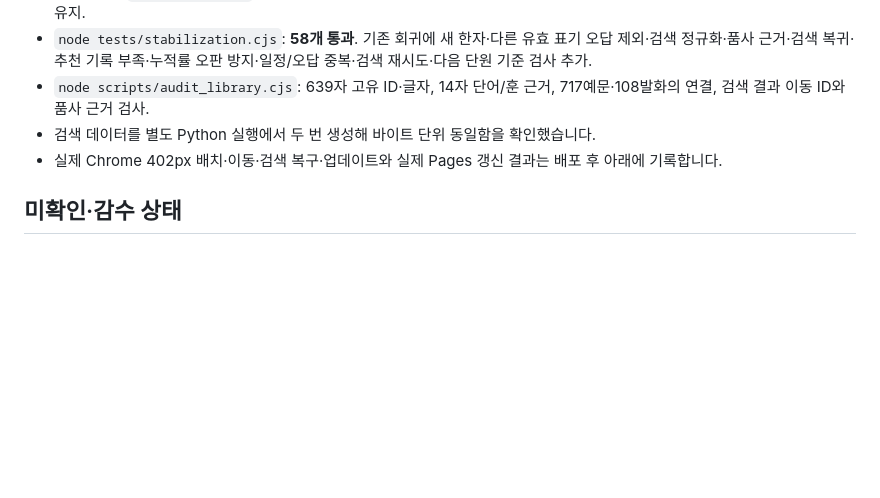
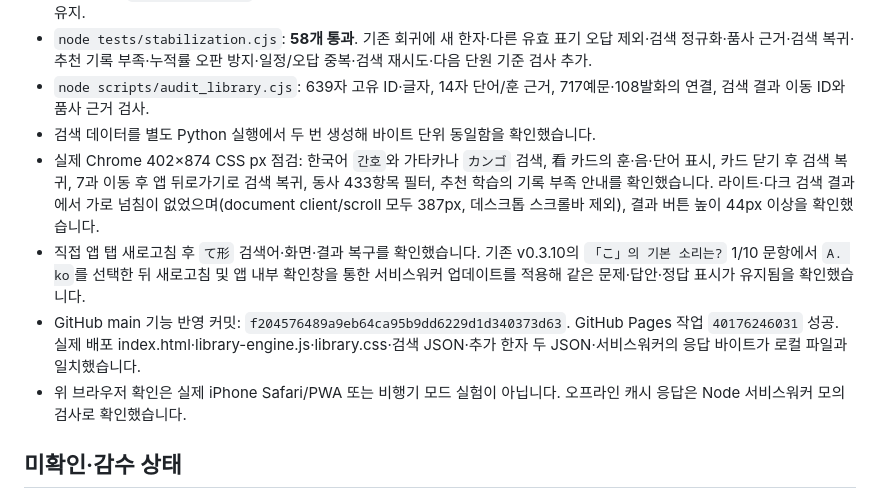
Before and after one commit to phone73-cmd/japanese-grammar-garden, a Markdown page: docs/RELEASE-v0.3.11.md, the part around the change. GitHub-like rendering; blank space fills up the shorter version.

Commit message:
Document v0.3.11 deployed browser and update-preservation verification

```diff
--- a/docs/RELEASE-v0.3.11.md
+++ b/docs/RELEASE-v0.3.11.md
@@ -49,7 +49,10 @@
 - `node tests/stabilization.cjs`: **58개 통과**. 기존 회귀에 새 한자·다른 유효 표기 오답 제외·검색 정규화·품사 근거·검색 복귀·추천 기록 부족·누적률 오판 방지·일정/오답 중복·검색 재시도·다음 단원 기준 검사 추가.
 - `node scripts/audit_library.cjs`: 639자 고유 ID·글자, 14자 단어/훈 근거, 717예문·108발화의 연결, 검색 결과 이동 ID와 품사 근거 검사.
 - 검색 데이터를 별도 Python 실행에서 두 번 생성해 바이트 단위 동일함을 확인했습니다.
-- 실제 Chrome 402px 배치·이동·검색 복구·업데이트와 실제 Pages 갱신 결과는 배포 후 아래에 기록합니다.
+- 실제 Chrome 402×874 CSS px 점검: 한국어 `간호`와 가타카나 `カンゴ` 검색, 看 카드의 훈·음·단어 표시, 카드 닫기 후 검색 복귀, 7과 이동 후 앱 뒤로가기로 검색 복귀, 동사 433항목 필터, 추천 학습의 기록 부족 안내를 확인했습니다. 라이트·다크 검색 결과에서 가로 넘침이 없었으며(document client/scroll 모두 387px, 데스크톱 스크롤바 제외), 결과 버튼 높이 44px 이상을 확인했습니다.
+- 직접 앱 탭 새로고침 후 `て形` 검색어·화면·결과 복구를 확인했습니다. 기존 v0.3.10의 `「こ」의 기본 소리는?` 1/10 문항에서 `A. ko`를 선택한 뒤 새로고침 및 앱 내부 확인창을 통한 서비스워커 업데이트를 적용해 같은 문제·답안·정답 표시가 유지됨을 확인했습니다.
+- GitHub main 기능 반영 커밋: `f204576489a9eb64ca95b9dd6229d1d340373d63`. GitHub Pages 작업 `40176246031` 성공. 실제 배포 index.html·library-engine.js·library.css·검색 JSON·추가 한자 두 JSON·서비스워커의 응답 바이트가 로컬 파일과 일치했습니다.
+- 위 브라우저 확인은 실제 iPhone Safari/PWA 또는 비행기 모드 실험이 아닙니다. 오프라인 캐시 응답은 Node 서비스워커 모의 검사로 확인했습니다.
 
 ## 미확인·감수 상태
 
```
